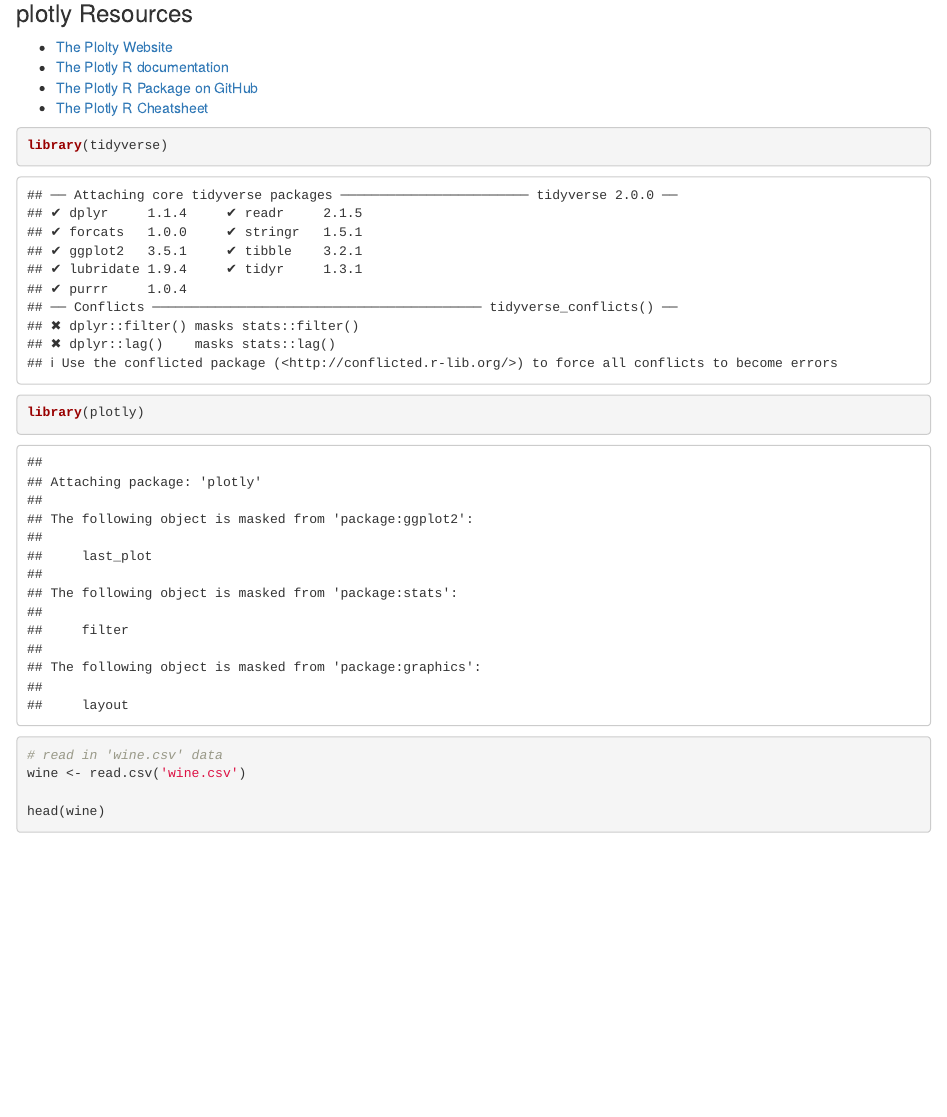
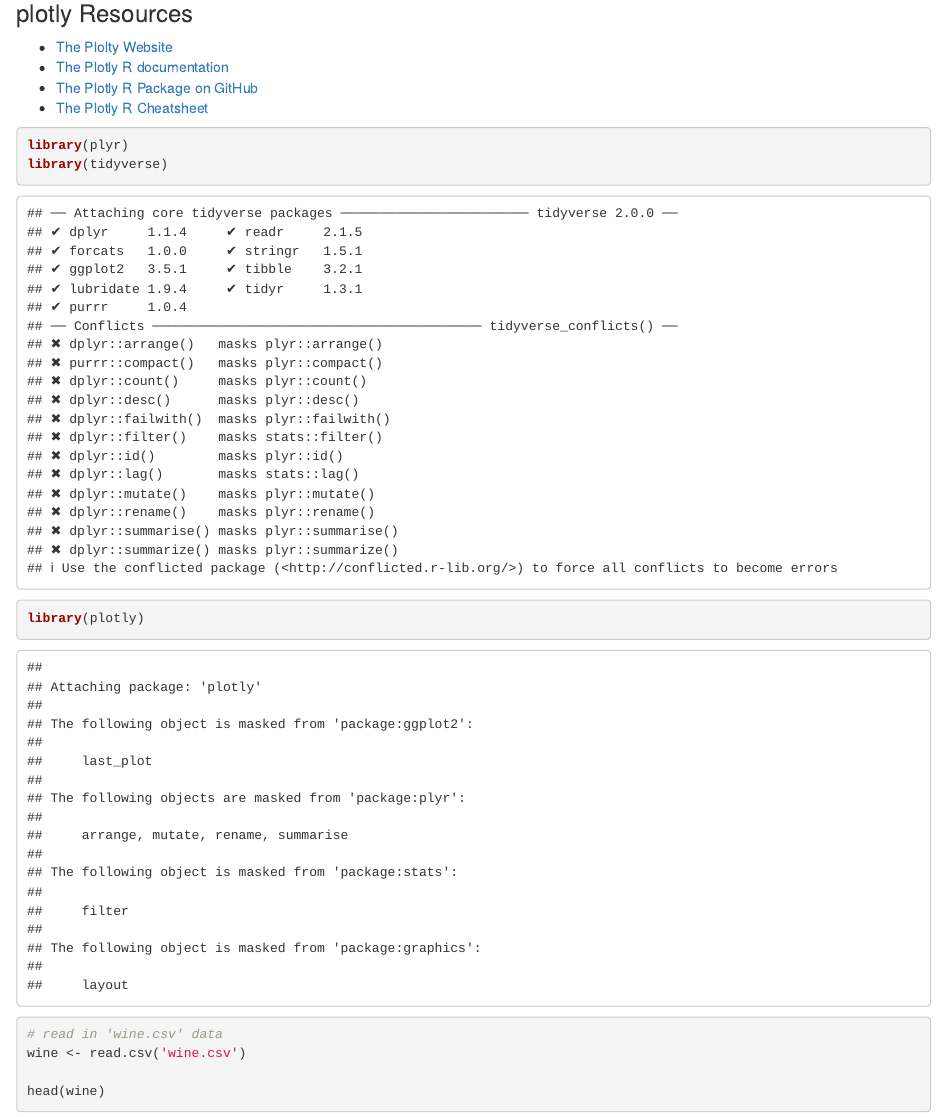
Before and after one commit to UVADS/DS-2003, an R Markdown document (09 Plotly & Interactive Graphs/class 17/plotly-1.Rmd): the page in a window 1100 px wide, from 520 px down. Rendered offline with R 4.5, knitr and Pandoc, with nearby package versions.

Commit message:
Update plotly-1.Rmd

````diff
--- a/09 Plotly & Interactive Graphs/class 17/plotly-1.Rmd
+++ b/09 Plotly & Interactive Graphs/class 17/plotly-1.Rmd
@@ -33,6 +33,7 @@
 - [The Plotly R Cheatsheet](https://images.plot.ly/plotly-documentation/images/r_cheat_sheet.pdf)
 
 ```{r}
+library(plyr)
 library(tidyverse)
 library(plotly)
 ```
````
Also changed, not shown: 09 Plotly & Interactive Graphs/class 17/plotly-1.Rmd (6 more changed lines).
